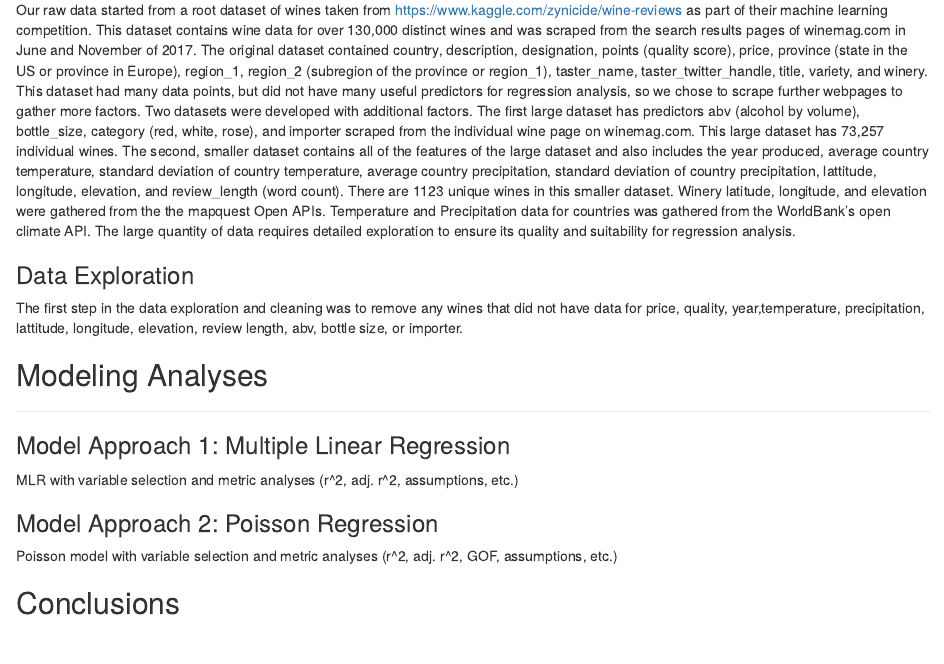
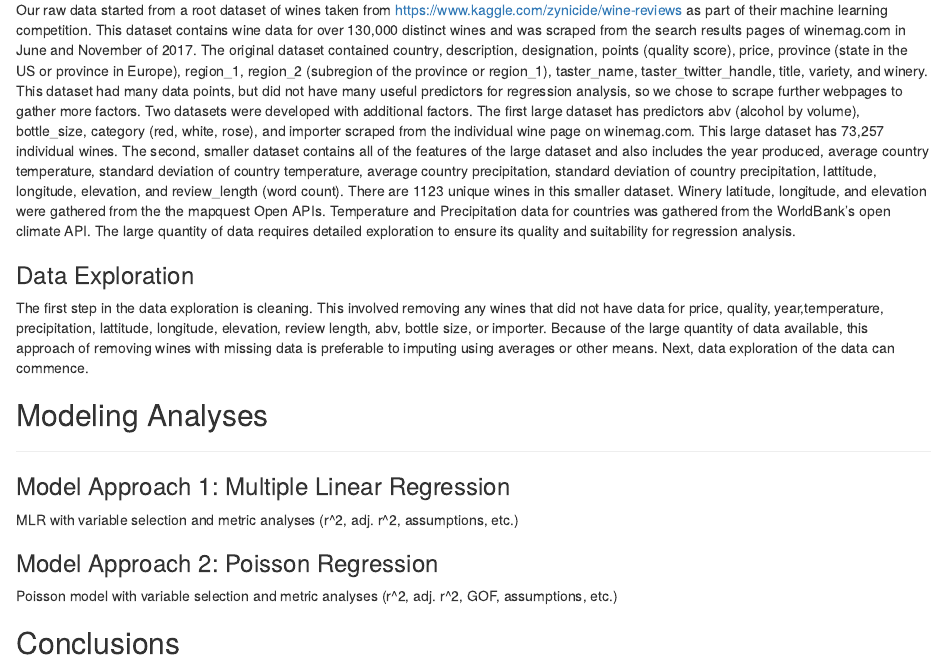
Before and after one commit to rhardis/6414_project, an R Markdown document (Final Report.Rmd): the page in a window 1100 px wide, from 940 px down. Rendered offline with R 4.5, knitr and Pandoc, with nearby package versions.

Commit message:
updated
updated

```diff
--- a/Final Report.Rmd
+++ b/Final Report.Rmd
@@ -33,7 +33,7 @@ Under which conditions does higher wine rating correspond with higher reviews?
   Our raw data started from a root dataset of wines taken from https://www.kaggle.com/zynicide/wine-reviews as part of their machine learning competition.  This dataset contains wine data for over 130,000 distinct wines and was scraped from the search results pages of winemag.com in June and November of 2017.  The original dataset contained country, description, designation, points (quality score), price, province (state in the US or province in Europe), region_1, region_2 (subregion of the province or region_1), taster_name, taster_twitter_handle, title, variety, and winery.  This dataset had many data points, but did not have many useful predictors for regression analysis, so we chose to scrape further webpages to gather more factors.  Two datasets were developed with additional factors.  The first large dataset has predictors abv (alcohol by volume), bottle_size, category (red, white, rose), and importer scraped from the individual wine page on winemag.com.  This large dataset has 73,257 individual wines.  The second, smaller dataset contains all of the features of the large dataset and also includes the year produced, average country temperature, standard deviation of country temperature, average country precipitation, standard deviation of country precipitation, lattitude, longitude, elevation, and review_length (word count).  There are 1123 unique wines in this smaller dataset.  Winery latitude, longitude, and elevation were gathered from the the mapquest Open APIs.  Temperature and Precipitation data for countries was gathered from the WorldBank’s open climate API.  The large quantity of data requires detailed exploration to ensure its quality and suitability for regression analysis.
 
 ### Data Exploration
-  The first step in the data exploration and cleaning was to remove any wines that did not have data for price, quality, year,temperature, precipitation, lattitude, longitude, elevation, review length, abv, bottle size, or importer.
+  The first step in the data exploration is cleaning. This involved removing any wines that did not have data for price, quality, year,temperature, precipitation, lattitude, longitude, elevation, review length, abv, bottle size, or importer.  Because of the large quantity of data available, this approach of removing wines with missing data is preferable to imputing using averages or other means.  Next, data exploration of the data can commence.
 
 ## Modeling Analyses
 ***
```
Also changed, not shown: 3 other files.
